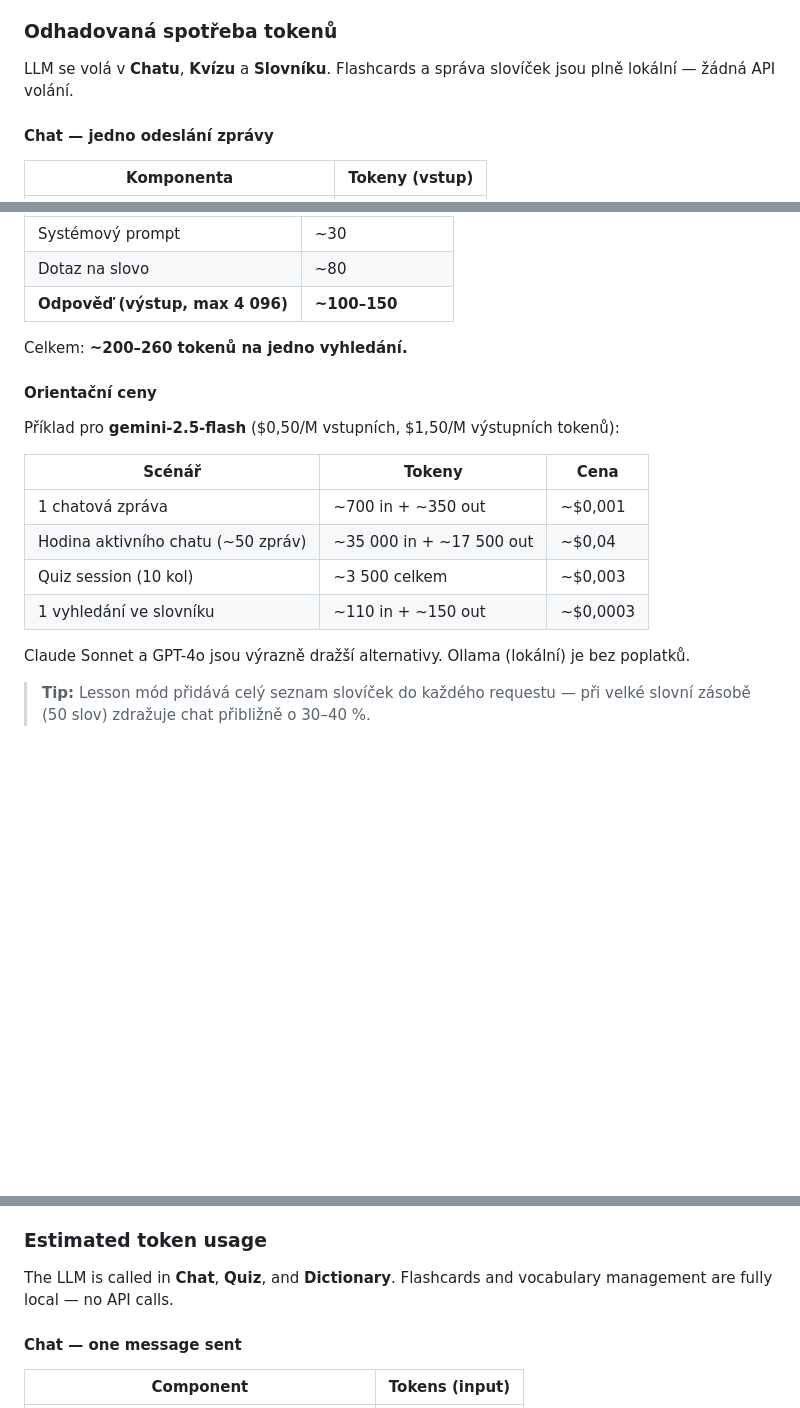
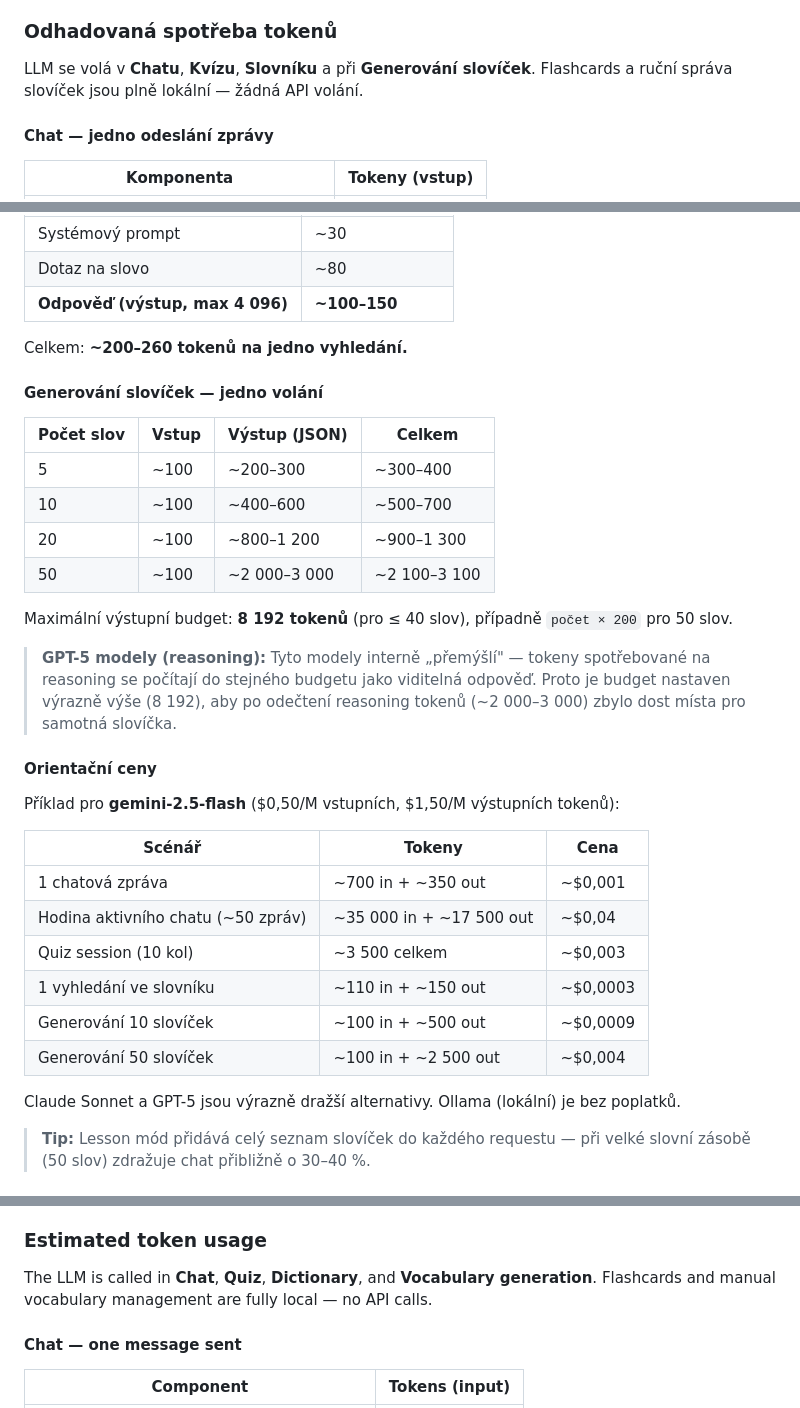
Before and after one commit to honzabfu/jz-language-tutor, a Markdown page: README.md, 3 parts joined by grey strips. Drawn GitHub-style; blank space fills up the shorter version.

```diff
--- a/README.md
+++ b/README.md
@@ -204,7 +204,7 @@ V Nastavení vyber **Vlastní (OpenAI-compatible)** a zadej:
 
 ### Odhadovaná spotřeba tokenů
 
-LLM se volá v **Chatu**, **Kvízu** a **Slovníku**. Flashcards a správa slovíček jsou plně lokální — žádná API volání.
+LLM se volá v **Chatu**, **Kvízu**, **Slovníku** a při **Generování slovíček**. Flashcards a ruční správa slovíček jsou plně lokální — žádná API volání.
 
 #### Chat — jedno odeslání zprávy
 
@@ -237,18 +237,33 @@ Po 10+ zprávách s lesson módem: **~1 500–2 500 tokenů celkem**.
 
 Celkem: **~200–260 tokenů na jedno vyhledání.**
 
+#### Generování slovíček — jedno volání
+
+| Počet slov | Vstup | Výstup (JSON) | Celkem  |
+|------------|-------|---------------|---------|
+| 5          | ~100  | ~200–300      | ~300–400 |
+| 10         | ~100  | ~400–600      | ~500–700 |
+| 20         | ~100  | ~800–1 200    | ~900–1 300 |
+| 50         | ~100  | ~2 000–3 000  | ~2 100–3 100 |
+
+Maximální výstupní budget: **8 192 tokenů** (pro ≤ 40 slov), případně `počet × 200` pro 50 slov.
+
+> **GPT-5 modely (reasoning):** Tyto modely interně „přemýšlí" — tokeny spotřebované na reasoning se počítají do stejného budgetu jako viditelná odpověď. Proto je budget nastaven výrazně výše (8 192), aby po odečtení reasoning tokenů (~2 000–3 000) zbylo dost místa pro samotná slovíčka.
+
 #### Orientační ceny
 
 Příklad pro **gemini-2.5-flash** ($0,50/M vstupních, $1,50/M výstupních tokenů):
 
-| Scénář                          | Tokeny                    | Cena     |
-|---------------------------------|---------------------------|----------|
-| 1 chatová zpráva                | ~700 in + ~350 out        | ~$0,001  |
-| Hodina aktivního chatu (~50 zpráv) | ~35 000 in + ~17 500 out | ~$0,04   |
-| Quiz session (10 kol)           | ~3 500 celkem             | ~$0,003  |
-| 1 vyhledání ve slovníku         | ~110 in + ~150 out        | ~$0,0003 |
+| Scénář                              | Tokeny                    | Cena      |
+|-------------------------------------|---------------------------|-----------|
+| 1 chatová zpráva                    | ~700 in + ~350 out        | ~$0,001   |
+| Hodina aktivního chatu (~50 zpráv)  | ~35 000 in + ~17 500 out  | ~$0,04    |
+| Quiz session (10 kol)               | ~3 500 celkem             | ~$0,003   |
+| 1 vyhledání ve slovníku             | ~110 in + ~150 out        | ~$0,0003  |
+| Generování 10 slovíček              | ~100 in + ~500 out        | ~$0,0009  |
+| Generování 50 slovíček              | ~100 in + ~2 500 out      | ~$0,004   |
 
-Claude Sonnet a GPT-4o jsou výrazně dražší alternativy. Ollama (lokální) je bez poplatků.
+Claude Sonnet a GPT-5 jsou výrazně dražší alternativy. Ollama (lokální) je bez poplatků.
 
 > **Tip:** Lesson mód přidává celý seznam slovíček do každého requestu — při velké slovní zásobě (50 slov) zdražuje chat přibližně o 30–40 %.
 
@@ -466,7 +481,7 @@ In Settings select **Custom (OpenAI-compatible)** and fill in:
 
 ### Estimated token usage
 
-The LLM is called in **Chat**, **Quiz**, and **Dictionary**. Flashcards and vocabulary management are fully local — no API calls.
+The LLM is called in **Chat**, **Quiz**, **Dictionary**, and **Vocabulary generation**. Flashcards and manual vocabulary management are fully local — no API calls.
 
 #### Chat — one message sent
 
```
Also changed, not shown: other parts of README.md (+22 -7 lines).
